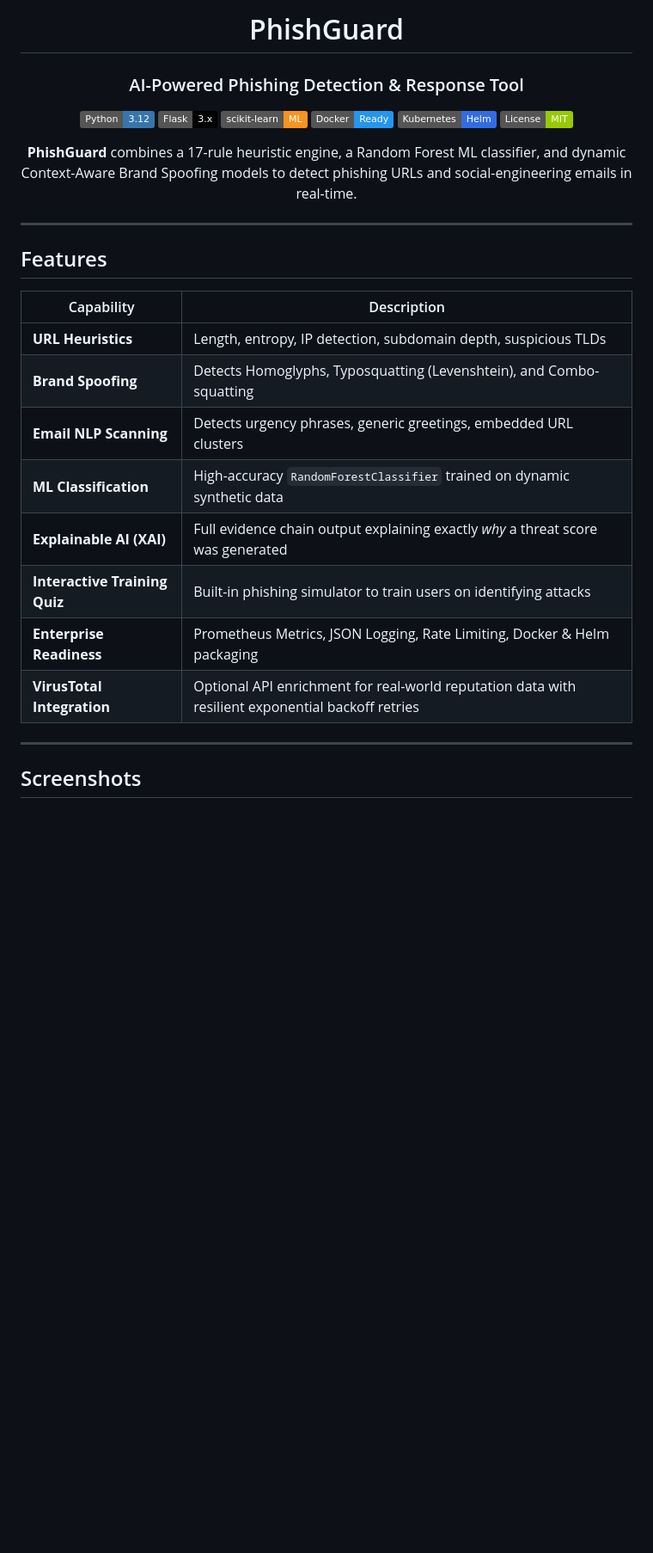
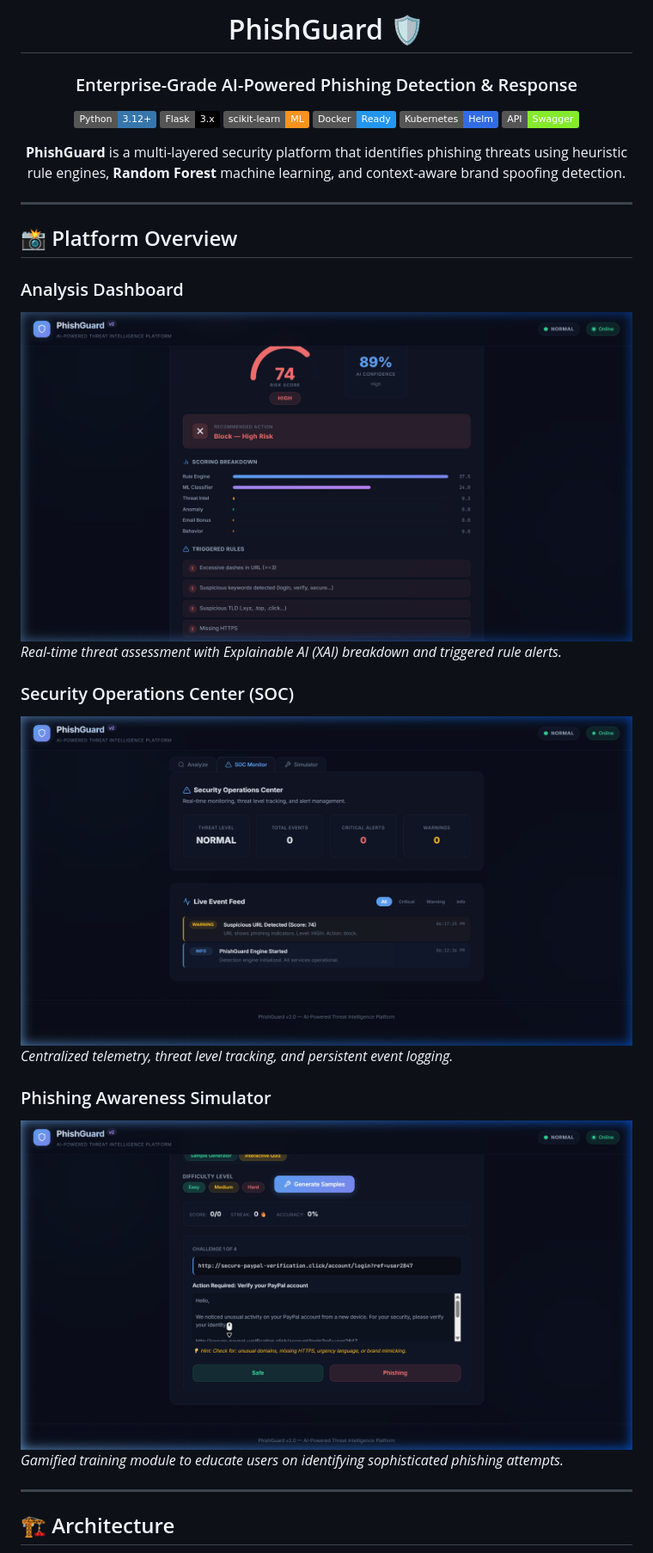
Before and after one commit to ramKarthik57/PhishGuard, a Markdown page: README.md, the part around the change printed below. Shown: that part at 86% size. GitHub-like rendering; pictures changed too: docs/screenshots/dashboard.png (added), docs/screenshots/quiz_mode.png (added), docs/screenshots/soc_monitor.png (added); badges without logos; blank space fills up the shorter version.

Commit message:
PhishGuard: Add APIs, Security, Threat Tests, and UI Screenshots

```diff
--- a/README.md
+++ b/README.md
@@ -1,36 +1,37 @@
 <div align="center">
 
-# PhishGuard
+# PhishGuard 🛡️
 
-### AI-Powered Phishing Detection & Response Tool
+### Enterprise-Grade AI-Powered Phishing Detection & Response
 
-[![Python](https://img.shields.io/badge/Python-3.12-3776AB?logo=python&logoColor=white)](https://python.org)
+[![Python](https://img.shields.io/badge/Python-3.12+-3776AB?logo=python&logoColor=white)](https://python.org)
 [![Flask](https://img.shields.io/badge/Flask-3.x-000000?logo=flask&logoColor=white)](https://flask.palletsprojects.com)
 [![scikit-learn](https://img.shields.io/badge/scikit--learn-ML-F7931E?logo=scikit-learn&logoColor=white)](https://scikit-learn.org)
 [![Docker](https://img.shields.io/badge/Docker-Ready-2496ED?logo=docker&logoColor=white)](https://docker.com)
 [![Kubernetes](https://img.shields.io/badge/Kubernetes-Helm-326CE5?logo=kubernetes&logoColor=white)](https://kubernetes.io)
-[![License](https://img.shields.io/badge/License-MIT-green.svg)](LICENSE)
+[![Swagger](https://img.shields.io/badge/API-Swagger-85EA2D?logo=swagger&logoColor=white)](http://localhost:5000/apidocs)
 
-**PhishGuard** combines a 17-rule heuristic engine, a Random Forest ML classifier, and dynamic Context-Aware Brand Spoofing models to detect phishing URLs and social-engineering emails in real-time.
+**PhishGuard** is a multi-layered security platform that identifies phishing threats using heuristic rule engines, **Random Forest** machine learning, and context-aware brand spoofing detection.
 
 </div>
 
 ---
 
-## Features
+## 📸 Platform Overview
 
-| Capability | Description |
-|---|---|
-| **URL Heuristics** | Length, entropy, IP detection, subdomain depth, suspicious TLDs |
-| **Brand Spoofing** | Detects Homoglyphs, Typosquatting (Levenshtein), and Combo-squatting |
-| **Email NLP Scanning** | Detects urgency phrases, generic greetings, embedded URL clusters |
-| **ML Classification** | High-accuracy `RandomForestClassifier` trained on dynamic synthetic data |
-| **Explainable AI (XAI)** | Full evidence chain output explaining exactly *why* a threat score was generated |
-| **Interactive Training Quiz** | Built-in phishing simulator to train users on identifying attacks |
-| **Enterprise Readiness** | Prometheus Metrics, JSON Logging, Rate Limiting, Docker & Helm packaging |
-| **VirusTotal Integration** | Optional API enrichment for real-world reputation data with resilient exponential backoff retries |
+### Analysis Dashboard
+![Analysis Dashboard](docs/screenshots/dashboard.png)
+*Real-time threat assessment with Explainable AI (XAI) breakdown and triggered rule alerts.*
+
+### Security Operations Center (SOC)
+![SOC Monitor](docs/screenshots/soc_monitor.png)
+*Centralized telemetry, threat level tracking, and persistent event logging.*
+
+### Phishing Awareness Simulator
+![Interactive Quiz](docs/screenshots/quiz_mode.png)
+*Gamified training module to educate users on identifying sophisticated phishing attempts.*
 
 ---
 
-## Screenshots
+## 🏗️ Architecture
 
```
Also changed, not shown: other parts of README.md (+56 -80 lines), 9 other files.
